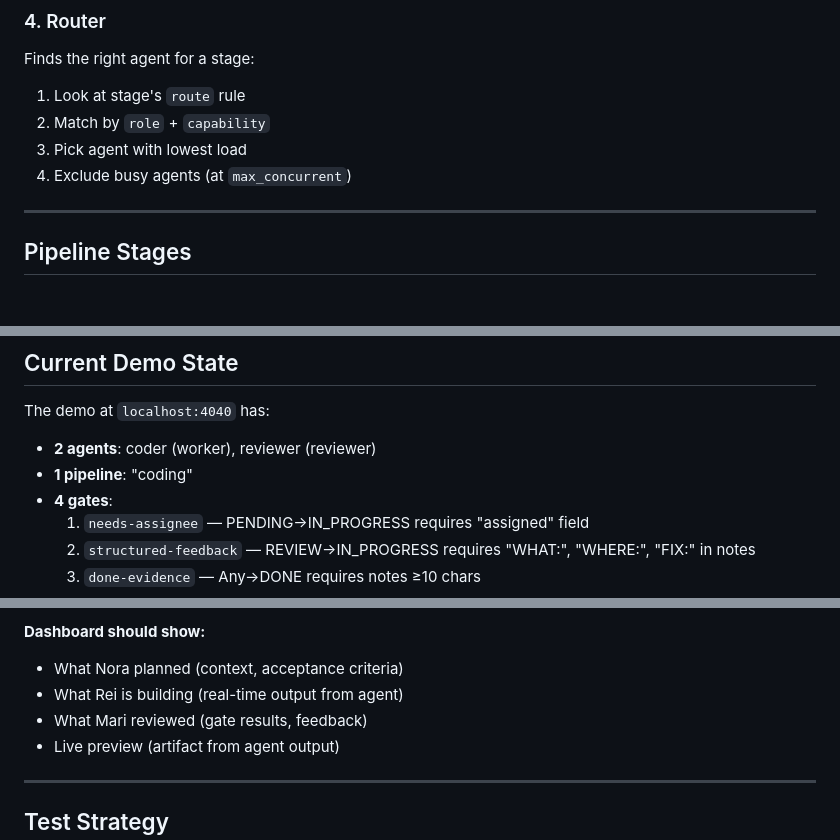
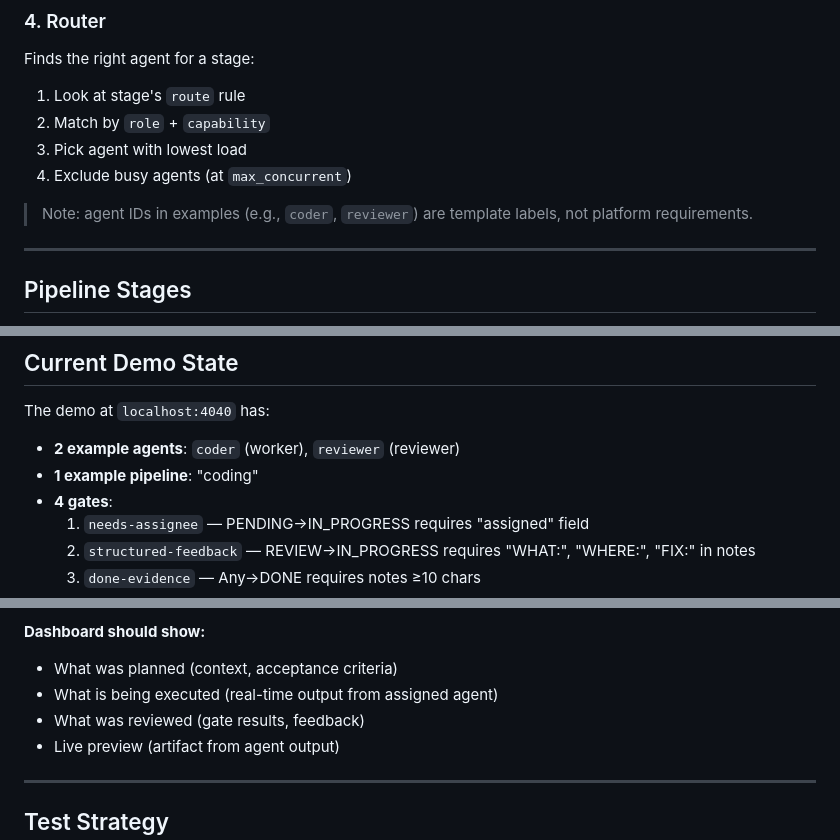
Before and after one commit to OpenSkelo/openskelo, a Markdown page: docs/OPENSKELO.md, 3 parts joined by grey strips. GitHub-like rendering; blank space fills up the shorter version.

```diff
--- a/docs/OPENSKELO.md
+++ b/docs/OPENSKELO.md
@@ -237,6 +237,8 @@ Finds the right agent for a stage:
 3. Pick agent with lowest load
 4. Exclude busy agents (at `max_concurrent`)
 
+> Note: agent IDs in examples (e.g., `coder`, `reviewer`) are template labels, not platform requirements.
+
 ---
 
 ## Pipeline Stages
@@ -390,8 +392,8 @@ The `DONE` block output always includes:
 ## Current Demo State
 
 The demo at `localhost:4040` has:
-- **2 agents**: coder (worker), reviewer (reviewer)
-- **1 pipeline**: "coding"
+- **2 example agents**: `coder` (worker), `reviewer` (reviewer)
+- **1 example pipeline**: "coding"
 - **4 gates**:
   1. `needs-assignee` — PENDING→IN_PROGRESS requires "assigned" field
   2. `structured-feedback` — REVIEW→IN_PROGRESS requires "WHAT:", "WHERE:", "FIX:" in notes
@@ -417,9 +419,9 @@ The engine currently:
   4. Returns result for REVIEW
 
 **Dashboard should show:**
-- What Nora planned (context, acceptance criteria)
-- What Rei is building (real-time output from agent)
-- What Mari reviewed (gate results, feedback)
+- What was planned (context, acceptance criteria)
+- What is being executed (real-time output from assigned agent)
+- What was reviewed (gate results, feedback)
 - Live preview (artifact from agent output)
 
 ---
```
Also changed, not shown: README.md (+2 -0 lines).
